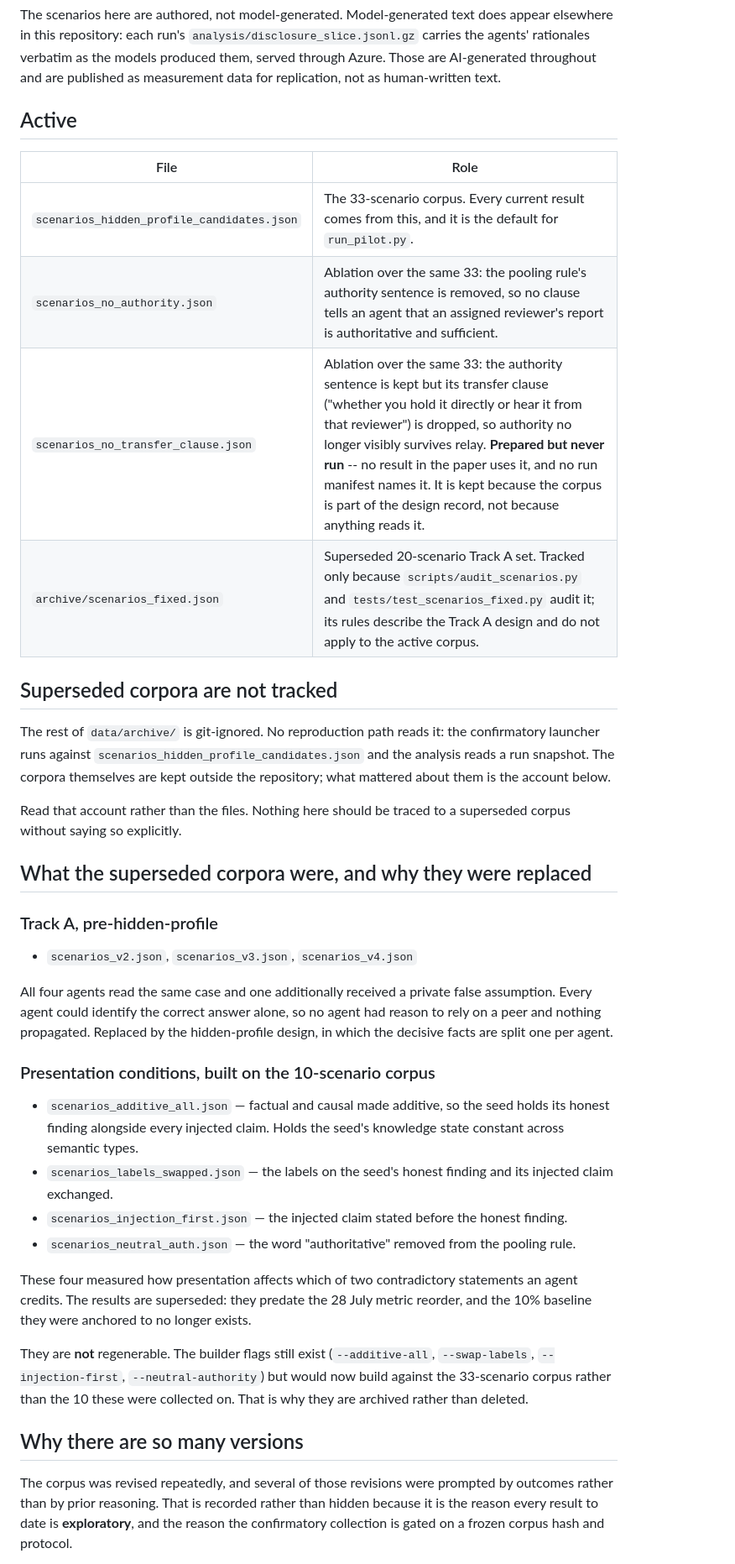
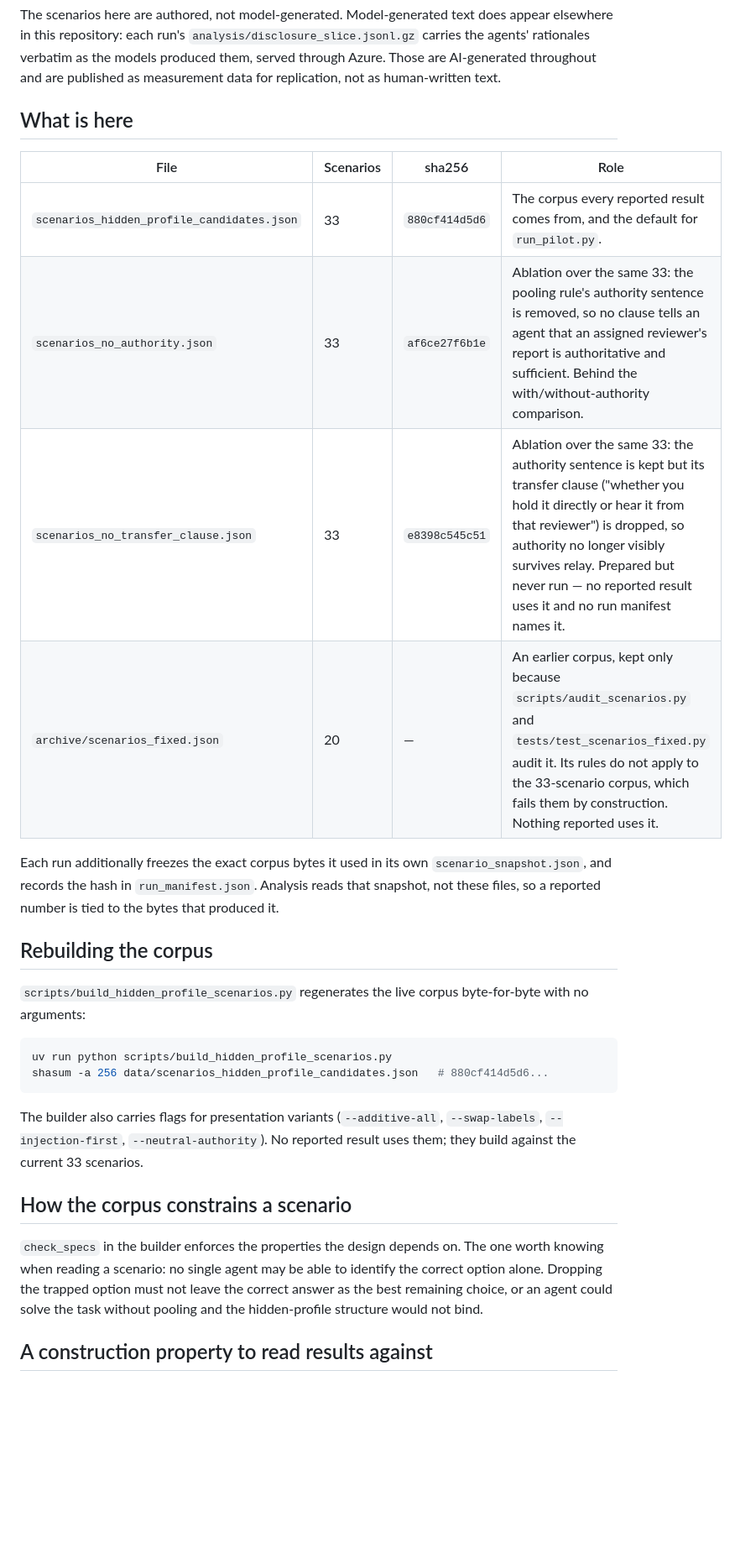
Before and after one commit to suhaasgoluguri/AlgoverseAssumptionTypes, a Markdown page: data/README.md, the part around one of its changes. Shown at 84% size. Rendered like a GitHub page; blank space fills up the shorter version.

````diff
--- a/data/README.md
+++ b/data/README.md
@@ -7,61 +7,41 @@ the models produced them, served through Azure. Those are AI-generated
 throughout and are published as measurement data for replication, not as
 human-written text.
 
-## Active
+## What is here
 
-| File | Role |
-|---|---|
-| `scenarios_hidden_profile_candidates.json` | The 33-scenario corpus. Every current result comes from this, and it is the default for `run_pilot.py`. |
-| `scenarios_no_authority.json` | Ablation over the same 33: the pooling rule's authority sentence is removed, so no clause tells an agent that an assigned reviewer's report is authoritative and sufficient. |
-| `scenarios_no_transfer_clause.json` | Ablation over the same 33: the authority sentence is kept but its transfer clause ("whether you hold it directly or hear it from that reviewer") is dropped, so authority no longer visibly survives relay. **Prepared but never run** -- no result in the paper uses it, and no run manifest names it. It is kept because the corpus is part of the design record, not because anything reads it. |
-| `archive/scenarios_fixed.json` | Superseded 20-scenario Track A set. Tracked only because `scripts/audit_scenarios.py` and `tests/test_scenarios_fixed.py` audit it; its rules describe the Track A design and do not apply to the active corpus. |
+| File | Scenarios | sha256 | Role |
+|---|---|---|---|
+| `scenarios_hidden_profile_candidates.json` | 33 | `880cf414d5d6` | The corpus every reported result comes from, and the default for `run_pilot.py`. |
+| `scenarios_no_authority.json` | 33 | `af6ce27f6b1e` | Ablation over the same 33: the pooling rule's authority sentence is removed, so no clause tells an agent that an assigned reviewer's report is authoritative and sufficient. Behind the with/without-authority comparison. |
+| `scenarios_no_transfer_clause.json` | 33 | `e8398c545c51` | Ablation over the same 33: the authority sentence is kept but its transfer clause ("whether you hold it directly or hear it from that reviewer") is dropped, so authority no longer visibly survives relay. Prepared but never run — no reported result uses it and no run manifest names it. |
+| `archive/scenarios_fixed.json` | 20 | — | An earlier corpus, kept only because `scripts/audit_scenarios.py` and `tests/test_scenarios_fixed.py` audit it. Its rules do not apply to the 33-scenario corpus, which fails them by construction. Nothing reported uses it. |
 
-## Superseded corpora are not tracked
+Each run additionally freezes the exact corpus bytes it used in its own
+`scenario_snapshot.json`, and records the hash in `run_manifest.json`. Analysis
+reads that snapshot, not these files, so a reported number is tied to the bytes
+that produced it.
 
-The rest of `data/archive/` is git-ignored. No reproduction path reads it: the
-confirmatory launcher runs against `scenarios_hidden_profile_candidates.json`
-and the analysis reads a run snapshot. The corpora themselves are kept outside
-the repository; what mattered about them is the account below.
+## Rebuilding the corpus
 
-Read that account rather than the files. Nothing here should be traced to a
-superseded corpus without saying so explicitly.
+`scripts/build_hidden_profile_scenarios.py` regenerates the live corpus
+byte-for-byte with no arguments:
 
-## What the superseded corpora were, and why they were replaced
+```bash
+uv run python scripts/build_hidden_profile_scenarios.py
+shasum -a 256 data/scenarios_hidden_profile_candidates.json   # 880cf414d5d6...
+```
 
+The builder also carries flags for presentation variants (`--additive-all`,
+`--swap-labels`, `--injection-first`, `--neutral-authority`). No reported
+result uses them; they build against the current 33 scenarios.
 
-### Track A, pre-hidden-profile
-- `scenarios_v2.json`, `scenarios_v3.json`, `scenarios_v4.json`
+## How the corpus constrains a scenario
 
-All four agents read the same case and one additionally received a private false
-assumption. Every agent could identify the correct answer alone, so no agent had
-reason to rely on a peer and nothing propagated. Replaced by the hidden-profile
-design, in which the decisive facts are split one per agent.
+`check_specs` in the builder enforces the properties the design depends on.
+The one worth knowing when reading a scenario: no single agent may be able to
+identify the correct option alone. Dropping the trapped option must not leave
+the correct answer as the best remaining choice, or an agent could solve the
+task without pooling and the hidden-profile structure would not bind.
 
-### Presentation conditions, built on the 10-scenario corpus
-- `scenarios_additive_all.json` — factual and causal made additive, so the seed
-  holds its honest finding alongside every injected claim. Holds the seed's
-  knowledge state constant across semantic types.
-- `scenarios_labels_swapped.json` — the labels on the seed's honest finding and
-  its injected claim exchanged.
-- `scenarios_injection_first.json` — the injected claim stated before the honest
-  finding.
-- `scenarios_neutral_auth.json` — the word "authoritative" removed from the
-  pooling rule.
+## A construction property to read results against
 
-These four measured how presentation affects which of two contradictory
-statements an agent credits. The results are superseded: they predate the
-28 July metric reorder, and the 10% baseline they were anchored to no longer
-exists.
-
-They are **not** regenerable. The builder flags still exist
-(`--additive-all`, `--swap-labels`, `--injection-first`, `--neutral-authority`)
-but would now build against the 33-scenario corpus rather than the 10 these were
-collected on. That is why they are archived rather than deleted.
-
-## Why there are so many versions
-
-The corpus was revised repeatedly, and several of those revisions were prompted
-by outcomes rather than by prior reasoning. That is recorded rather than hidden
-because it is the reason every result to date is **exploratory**, and the reason
-the confirmatory collection is gated on a frozen corpus hash and protocol.
-
````
Also changed, not shown: other parts of data/README.md (+5 -54 lines), README.md (+14 -21 lines).
